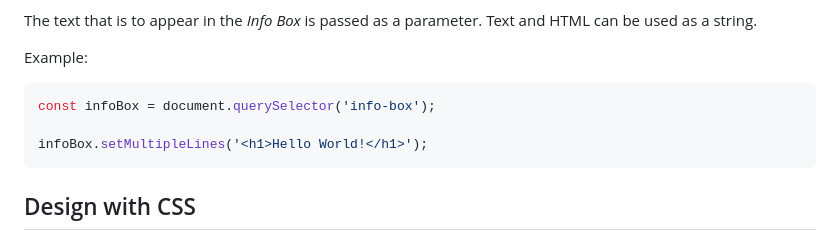
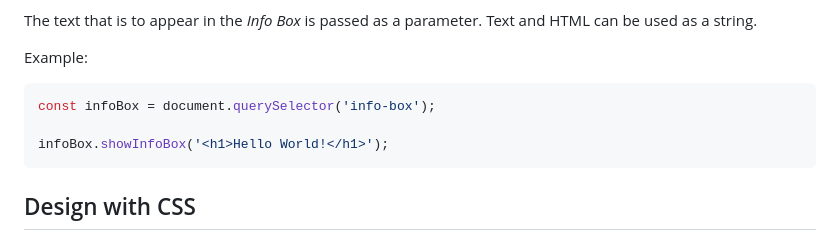
Before and after one commit to FrissBee/info-box, a Markdown page: README.md, the part around the change. Drawn GitHub-style.

Commit message:
Typing error

````diff
--- a/README.md
+++ b/README.md
@@ -186,7 +186,7 @@ Example:
 ```js
 const infoBox = document.querySelector('info-box');
 
-infoBox.setMultipleLines('<h1>Hello World!</h1>');
+infoBox.showInfoBox('<h1>Hello World!</h1>');
 ```
 
 ## Design with CSS
````
